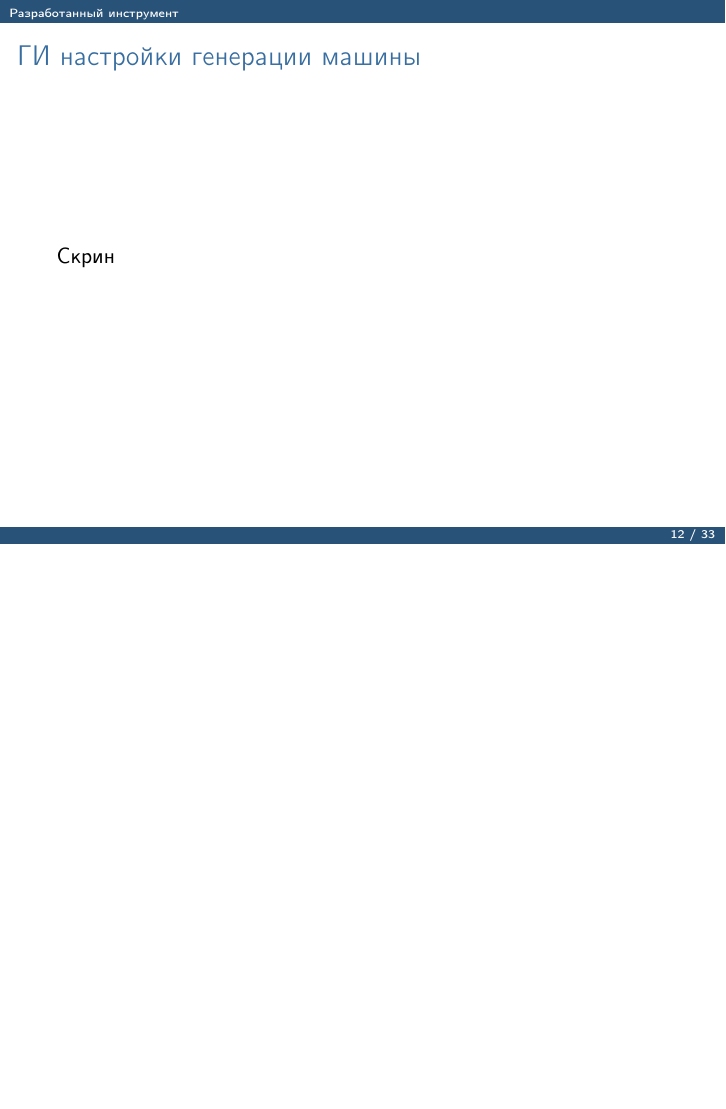
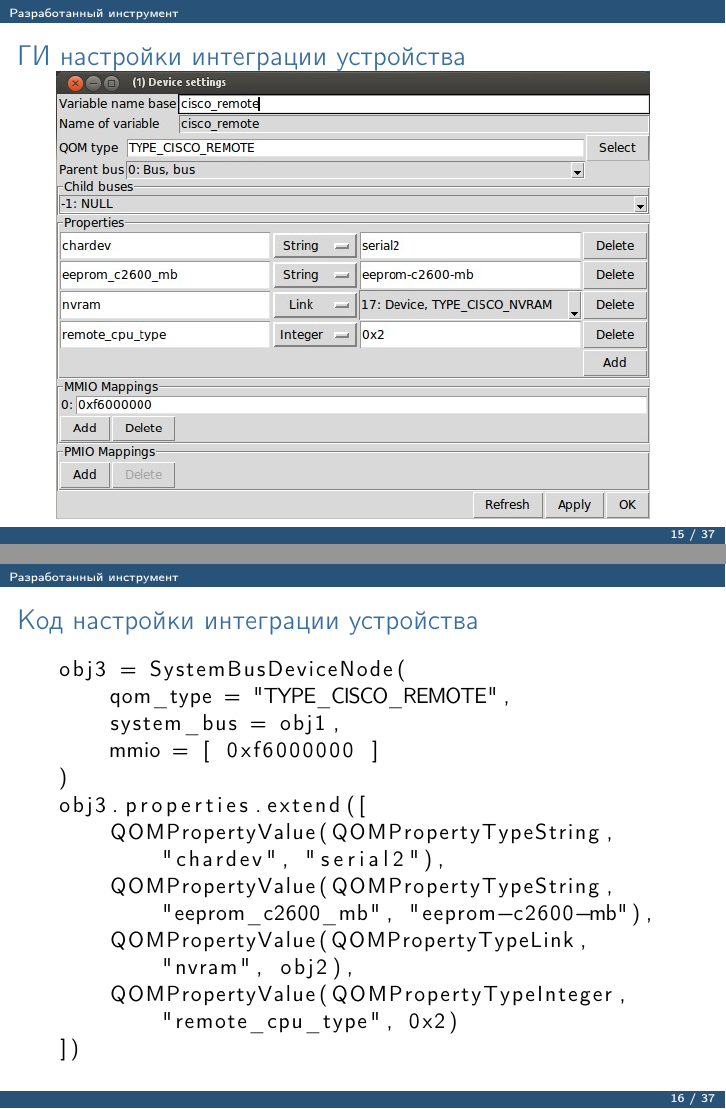
Before and after one commit to ispras/qdt, LaTeX slides (docs/report.tex): page 12 of 34 before the commit and pages 15 and 16 of 38 after it, the two joined at a grey line, the shorter picture padded with empty space. Compiled offline with pdfLaTeX.

Commit message:
report: extend
- work flow scheme
- AM79C971 FE PCI generation settings screenshot
- CISCO REMOTE generation & integration settings code and GUI screenshot
- C2621XM scheme

Signed-off-by: Efimov Vasily <real@ispras.ru>

```diff
--- a/docs/report.tex
+++ b/docs/report.tex
@@ -214,5 +245,3 @@
 
 
 
-\begin{frame}{ГИ настройки генерации машины}
-Скрин
@@ -219,3 +256,30 @@
+\begin{frame}{ГИ настройки интеграции устройства}
+\includegraphics[height=0.9\textheight]{REMOTE.jpg}
+\end{frame}
+
+
+
+\begin{frame}[fragile]{Код настройки интеграции устройства}
+
+\lstset{language=Python}
+\begin{lstlisting}
+obj3 = SystemBusDeviceNode(
+    qom_type = "TYPE_CISCO_REMOTE",
+    system_bus = obj1,
+    mmio = [ 0xf6000000 ]
+)
+obj3.properties.extend([
+    QOMPropertyValue(QOMPropertyTypeString,
+        "chardev", "serial2"),
+    QOMPropertyValue(QOMPropertyTypeString,
+        "eeprom_c2600_mb", "eeprom-c2600-mb"),
+    QOMPropertyValue(QOMPropertyTypeLink,
+        "nvram", obj2),
+    QOMPropertyValue(QOMPropertyTypeInteger,
+        "remote_cpu_type", 0x2)
+])
+\end{lstlisting}
+
 \end{frame}
 
 
```
Also changed, not shown: docs/AM79C971.jpg (added), docs/Makefile, docs/REMOTE.jpg (added), docs/workflow.svg (added), docs/report.tex (41 more changed lines).
